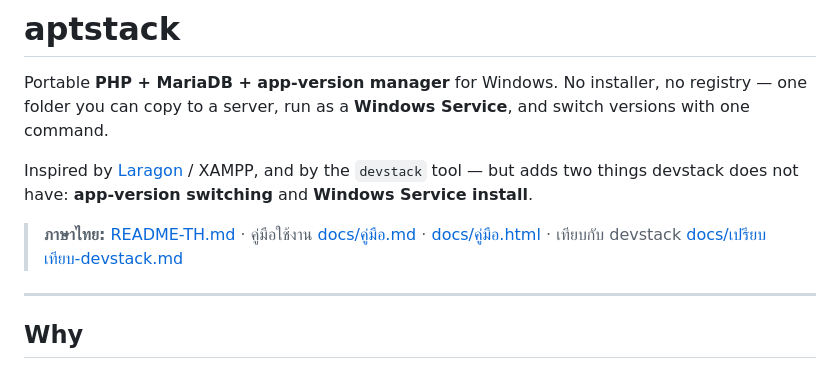
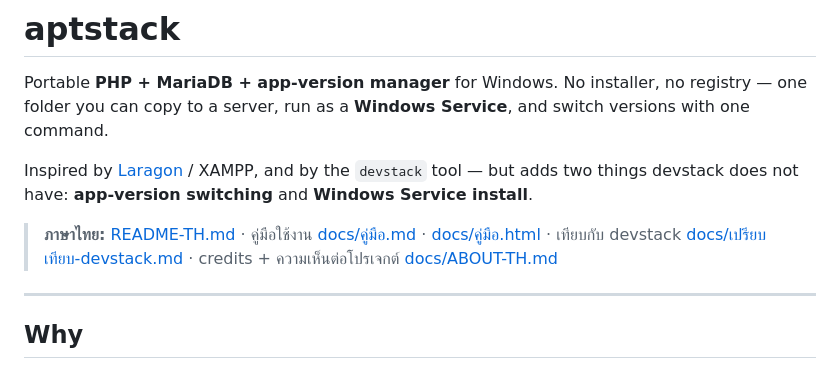
Before and after one commit to tps2015gh/aptstack, a Markdown page: README.md, the part around the change. GitHub-like rendering.

Commit message:
docs: add ABOUT-TH (credits: Mimo-V2.6-Flash on MimoCode vs devstack by Hermes/deepseek-v4.1-flash) + project assessment

```diff
--- a/README.md
+++ b/README.md
@@ -7,7 +7,8 @@ Inspired by [Laragon](https://laragon.org/) / XAMPP, and by the `devstack` tool
 devstack does not have: **app-version switching** and **Windows Service install**.
 
 > **ภาษาไทย:** [README-TH.md](README-TH.md) · คู่มือใช้งาน [docs/คู่มือ.md](docs/คู่มือ.md) ·
-> [docs/คู่มือ.html](docs/คู่มือ.html) · เทียบกับ devstack [docs/เปรียบเทียบ-devstack.md](docs/เปรียบเทียบ-devstack.md)
+> [docs/คู่มือ.html](docs/คู่มือ.html) · เทียบกับ devstack [docs/เปรียบเทียบ-devstack.md](docs/เปรียบเทียบ-devstack.md) ·
+> credits + ความเห็นต่อโปรเจกต์ [docs/ABOUT-TH.md](docs/ABOUT-TH.md)
 
 ---
 
```
Also changed, not shown: README-TH.md (+1 -0 lines), docs/ABOUT-TH.md (added, +136 -0 lines).
